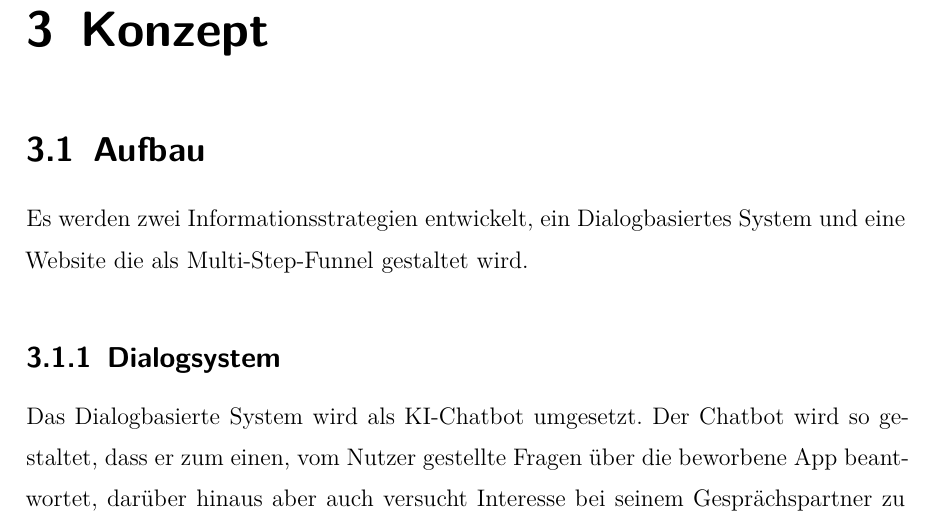
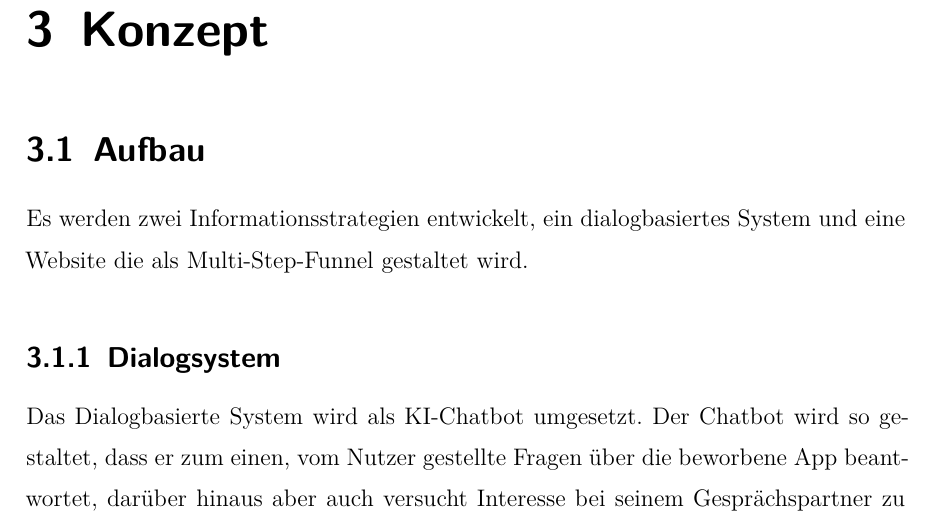
Before and after one commit to michael-stuetzner/diplomarbeit-recode-2526, a LaTeX thesis (diplomarbeit-schriftlich/thesis.tex, which reads diplomarbeit-schriftlich/sections/concept.tex): part of page 19 of 68, cut so that both start at the same text. Compiled offline with XeLaTeX.

Commit message:
fixed typo

```diff
--- a/diplomarbeit-schriftlich/sections/concept.tex
+++ b/diplomarbeit-schriftlich/sections/concept.tex
@@ -1,6 +1,6 @@
 \setauthor{\secondauthor}
 \section{Aufbau}
-Es werden zwei Informationsstrategien entwickelt, ein Dialogbasiertes System und
+Es werden zwei Informationsstrategien entwickelt, ein dialogbasiertes System und
 eine Website die als Multi-Step-Funnel gestaltet wird.
 
 \subsection{Dialogsystem}
```
